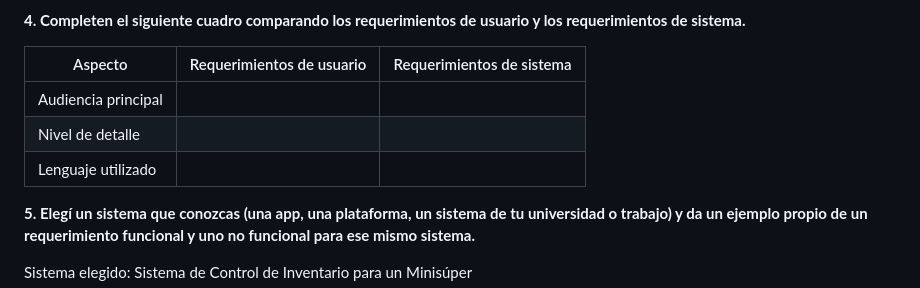
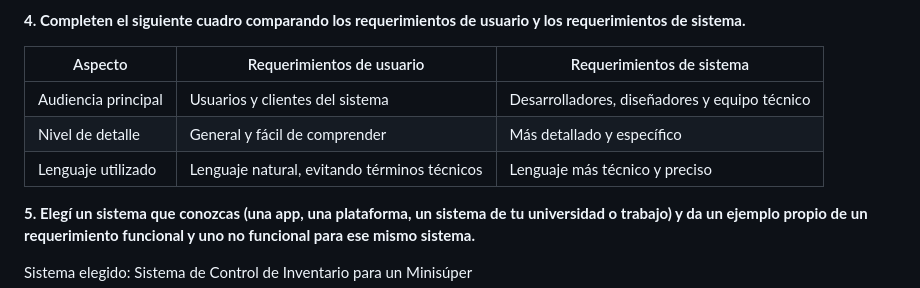
Before and after one commit to javiercaceres476/ingenieriasw1, a Markdown page: ejercitarios/unidad-04/respuestas.md, the part around the change. Rendered like a GitHub page.

```diff
--- a/ejercitarios/unidad-04/respuestas.md
+++ b/ejercitarios/unidad-04/respuestas.md
@@ -44,9 +44,9 @@ La ingeniería de requerimientos es el proceso de identificar, analizar, organiz
 
 | Aspecto | Requerimientos de usuario | Requerimientos de sistema |
 |---|---|---|
-| Audiencia principal | | |
-| Nivel de detalle | | |
-| Lenguaje utilizado | | |
+| Audiencia principal | Usuarios y clientes del sistema	| Desarrolladores, diseñadores y equipo técnico|
+| Nivel de detalle | General y fácil de comprender| Más detallado y específico|
+| Lenguaje utilizado |Lenguaje natural, evitando términos técnicos	 | Lenguaje más técnico y preciso|
 
 **5. Elegí un sistema que conozcas (una app, una plataforma, un sistema de tu universidad o trabajo) y da un ejemplo propio de un requerimiento funcional y uno no funcional para ese mismo sistema.**
 
```
